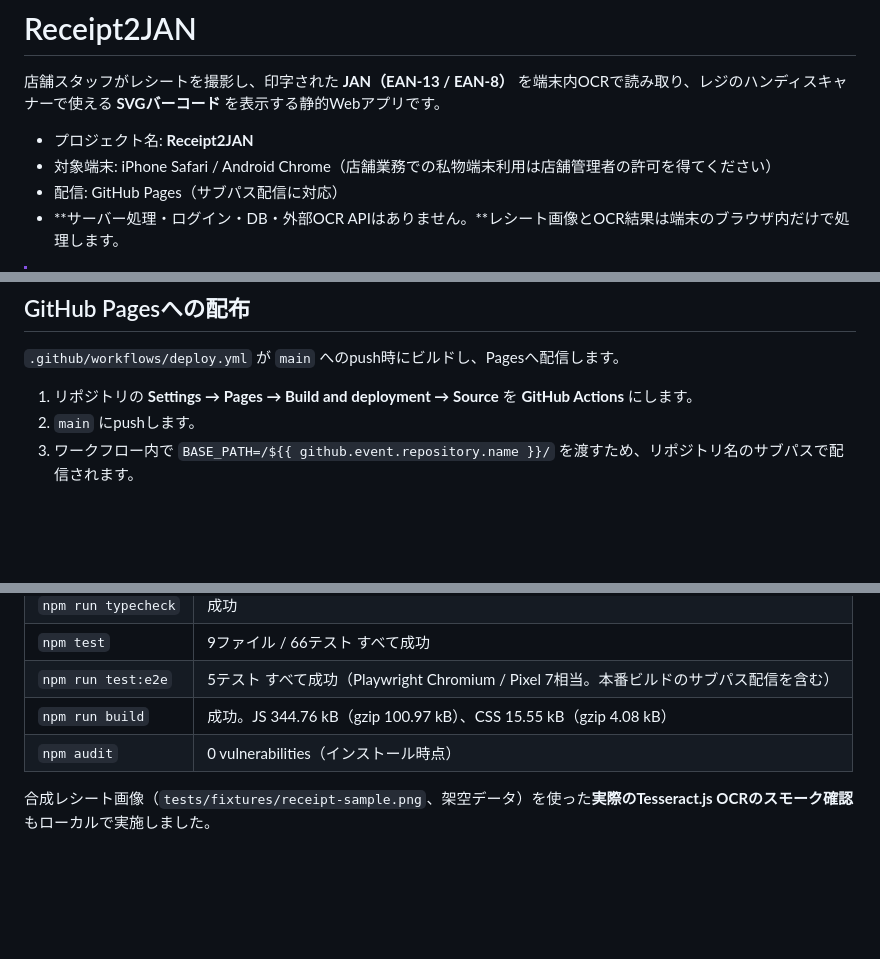
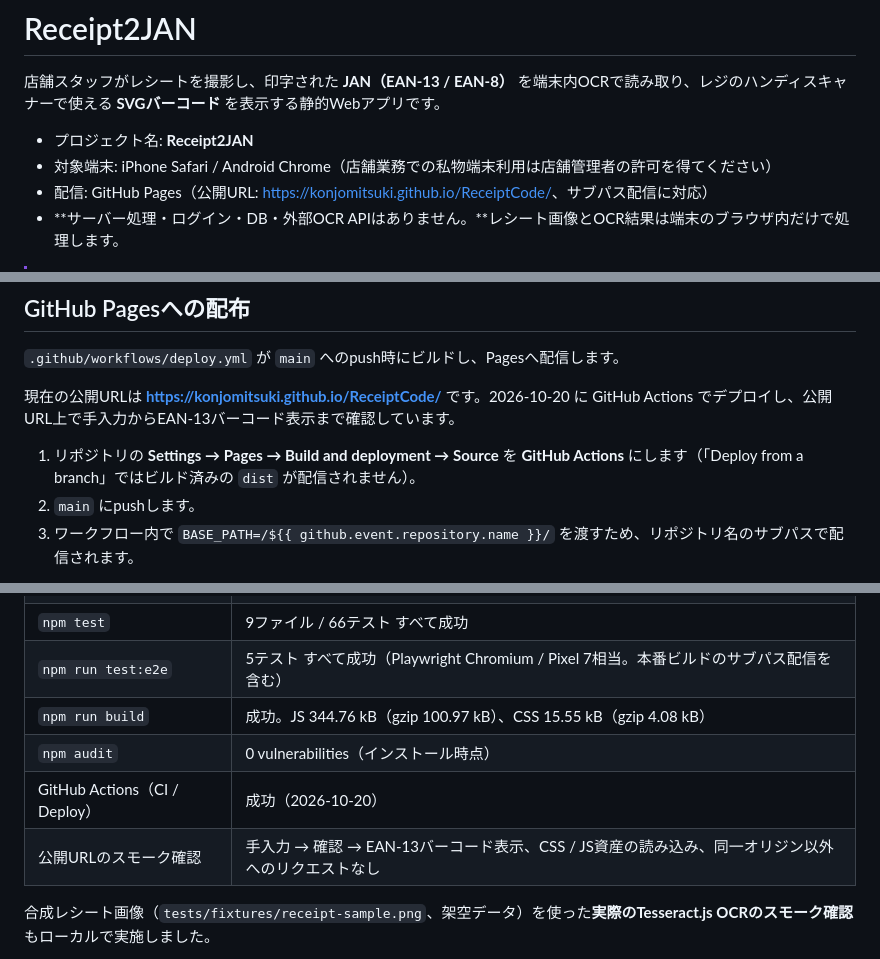
Before and after one commit to KonjoMitsuki/ReceiptCode, a Markdown page: README.md, 3 parts joined by grey strips. Drawn GitHub-style; blank space fills up the shorter version.

Commit message:
README に公開URLとデプロイ確認結果を追記

```diff
--- a/README.md
+++ b/README.md
@@ -4,7 +4,7 @@
 
 - プロジェクト名: **Receipt2JAN**
 - 対象端末: iPhone Safari / Android Chrome（店舗業務での私物端末利用は店舗管理者の許可を得てください）
-- 配信: GitHub Pages（サブパス配信に対応）
+- 配信: GitHub Pages（公開URL: <https://konjomitsuki.github.io/ReceiptCode/>、サブパス配信に対応）
 - **サーバー処理・ログイン・DB・外部OCR APIはありません。**レシート画像とOCR結果は端末のブラウザ内だけで処理します。
 
 > [!IMPORTANT]
@@ -142,7 +142,9 @@ npm run test:e2e
 
 `.github/workflows/deploy.yml` が `main` へのpush時にビルドし、Pagesへ配信します。
 
-1. リポジトリの **Settings → Pages → Build and deployment → Source** を **GitHub Actions** にします。
+現在の公開URLは **<https://konjomitsuki.github.io/ReceiptCode/>** です。2026-10-20 に GitHub Actions でデプロイし、公開URL上で手入力からEAN-13バーコード表示まで確認しています。
+
+1. リポジトリの **Settings → Pages → Build and deployment → Source** を **GitHub Actions** にします（「Deploy from a branch」ではビルド済みの `dist` が配信されません）。
 2. `main` にpushします。
 3. ワークフロー内で `BASE_PATH=/${{ github.event.repository.name }}/` を渡すため、リポジトリ名のサブパスで配信されます。
 
@@ -171,6 +173,8 @@ npm run test:e2e
 | `npm run test:e2e` | 5テスト すべて成功（Playwright Chromium / Pixel 7相当。本番ビルドのサブパス配信を含む） |
 | `npm run build` | 成功。JS 344.76 kB（gzip 100.97 kB）、CSS 15.55 kB（gzip 4.08 kB） |
 | `npm audit` | 0 vulnerabilities（インストール時点） |
+| GitHub Actions（CI / Deploy） | 成功（2026-10-20） |
+| 公開URLのスモーク確認 | 手入力 → 確認 → EAN-13バーコード表示、CSS / JS資産の読み込み、同一オリジン以外へのリクエストなし |
 
 合成レシート画像（`tests/fixtures/receipt-sample.png`、架空データ）を使った**実際のTesseract.js OCRのスモーク確認**もローカルで実施しました。
 
```
